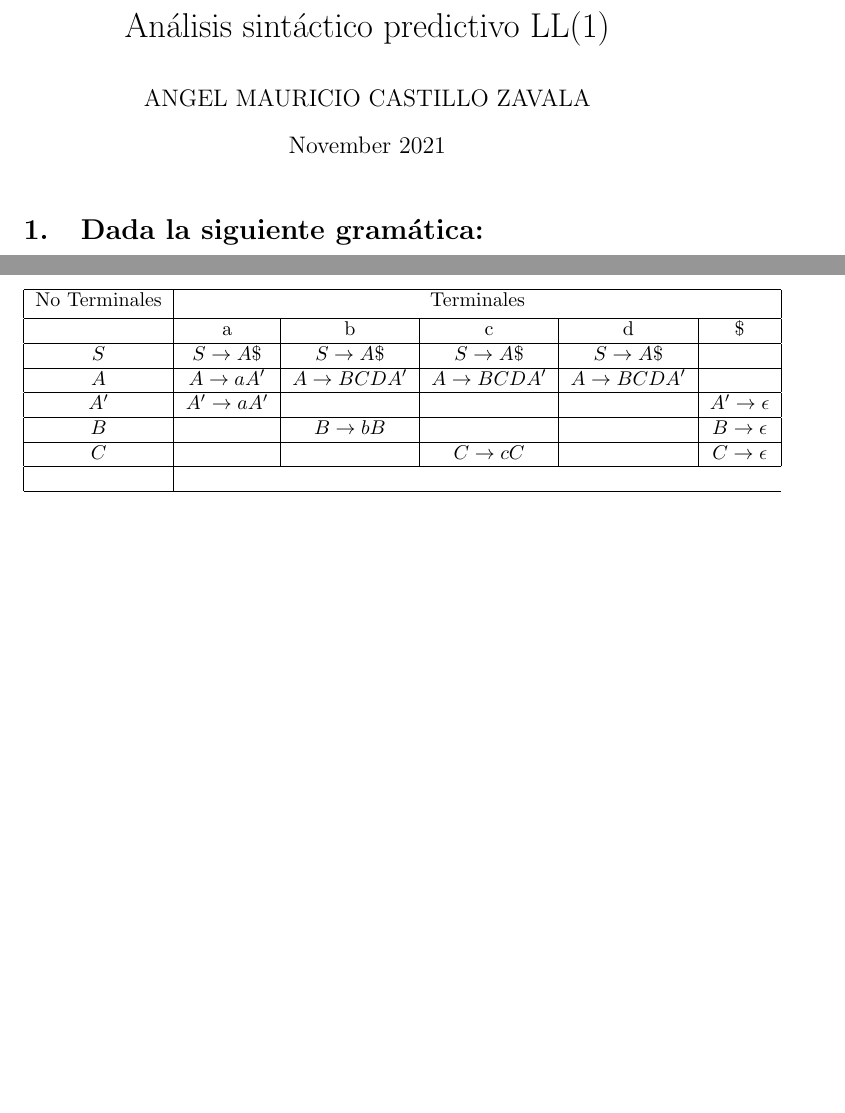
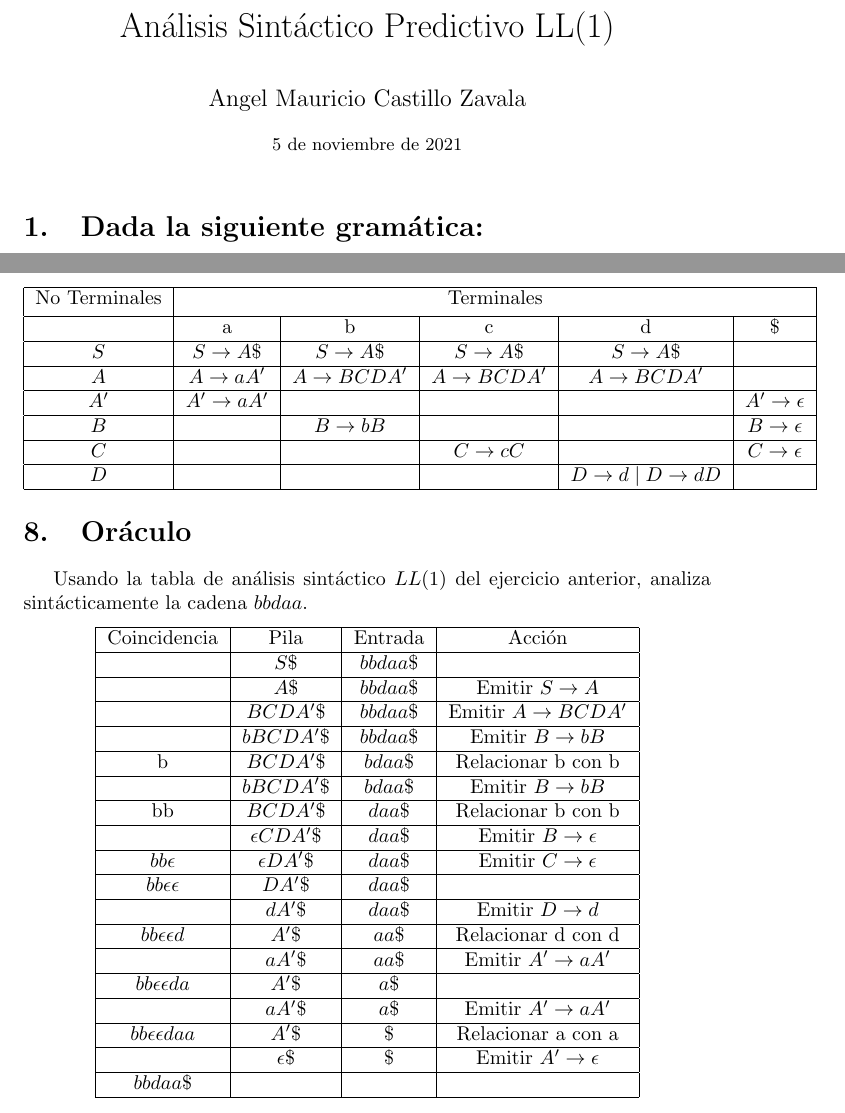
Before and after one commit to AnkelMauCastillo/Latex-Documentos, a LaTeX problem sheet (Analizador Sintactico/Tarea_10_1.tex): two parts of pages 1 and 5 of 5, joined at a grey line, cut so that both start at the same text, the shorter picture padded with empty space. Compiled offline with pdfLaTeX.

Commit message:
update final

```diff
--- a/Analizador Sintactico/Tarea_10_1.tex
+++ b/Analizador Sintactico/Tarea_10_1.tex
@@ -12,9 +13,9 @@ every state/.style={thick, fill=gray!10},
 initial text = $ $
 }
 
-\title{Análisis sintáctico predictivo LL(1)}
-\author{ANGEL MAURICIO CASTILLO ZAVALA}
-\date{November 2021}
+\title{Análisis Sintáctico Predictivo LL(1)}
+\author{Angel Mauricio Castillo Zavala}
+\date{\small{\today}}
 
 \begin{document}
 
@@ -238,11 +239,59 @@ Calcula los conjuntos FOLLOW de los símbolos no terminales
      \hline
      $C$ & & & $C \rightarrow cC$& & $C \rightarrow \epsilon$\\
      \hline
-     \\
+     $D$ &&&&$D \rightarrow d \mid D \rightarrow dD$&\\
      \hline
     \end{tabular}
  \end{center}
 
+ \section{Oráculo}
+ Usando la tabla de análisis sintáctico $LL(1)$ del ejercicio anterior, analiza sintácticamente la cadena $bbdaa$.
+\begin{center}
+    \begin{tabular}{|c|c|c|c|}
+        \hline
+        Coincidencia & Pila & Entrada & Acción \\
+        \hline
+        & $S\$$& $bbdaa\$$ &\\
+        \hline
+        & $A\$$& $bbdaa\$$ & Emitir $S \rightarrow A$\\
+        \hline
+        & $BCDA'\$$& $bbdaa\$$ & Emitir $A \rightarrow BCDA'$\\
+        \hline
+        &$bBCDA’\$$	&$bbdaa\$$&	Emitir $B \rightarrow bB$\\
+        \hline
+        b &	$BCDA’\$$ & $bdaa\$$	&Relacionar b con b\\
+        \hline
+        & $bBCDA’\$$ &	$bdaa\$$	&Emitir $B \rightarrow bB$\\
+        \hline
+        bb&	$BCDA’\$$ &	$daa\$$	&Relacionar b con b\\
+        \hline
+        & $\epsilon CDA’\$$	& $daa\$$	& Emitir $B \rightarrow \epsilon$\\
+        \hline
+        $bb\epsilon$ &	$\epsilon DA’\$$& $daa\$$ &	Emitir $C \rightarrow \epsilon$ \\
+        \hline
+        $bb\epsilon\epsilon$ & $DA’\$$ & $daa\$$ & \\
+        \hline
+        & $dA’\$$&	$daa\$$ &	Emitir $D \rightarrow d$ \\
+        \hline
+        $bb\epsilon\epsilon d$ &	$A’\$$ &	$aa\$$	&Relacionar d con d\\
+        \hline
+        &    $aA’\$$&	$aa\$$&	Emitir $A’ \rightarrow aA’$\\
+        \hline
+        $bb\epsilon\epsilon da$&	$A’\$$	& $a\$$ & \\
+        \hline
+        & $aA’\$$&	$a\$$&	Emitir $A’\rightarrow aA’$ \\
+        \hline
+        $bb\epsilon\epsilon daa$ &	$A’\$$ & $\$$ & Relacionar a con a \\
+        \hline
+        & $\epsilon\$$ & $\$$ &	Emitir $A’ \rightarrow \epsilon$\\
+        \hline
+        $bbdaa\$$ & & & \\
+        \hline
+
+
+
+    \end{tabular}
+\end{center}
 
 
 
```
Also changed, not shown: Analizador Sintactico/Tarea_10_1.tex (1 more changed lines), 1 other file.
